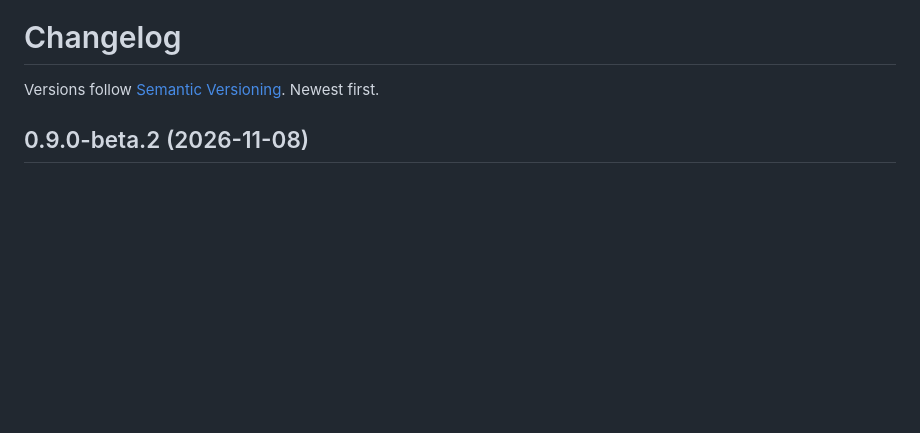
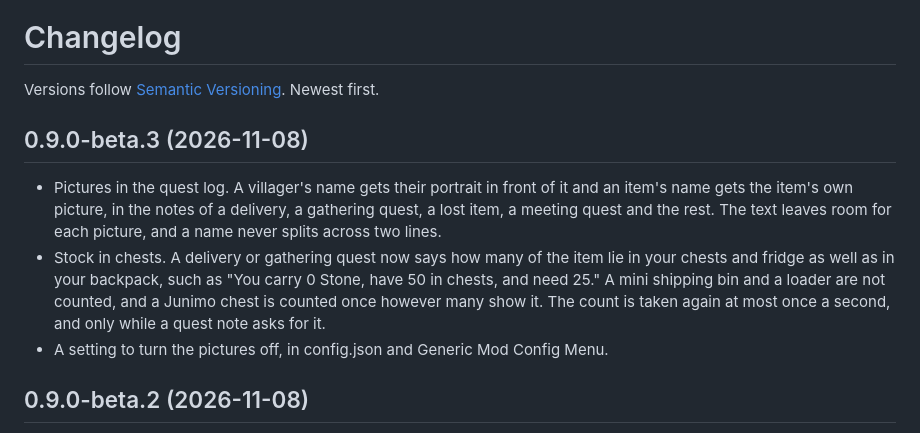
Before and after one commit to Kkthnx-Stardew/Questie, a Markdown page: CHANGELOG.md, the part around the change. Rendered like a GitHub page; blank space fills up the shorter version.

```diff
--- a/CHANGELOG.md
+++ b/CHANGELOG.md
@@ -1,6 +1,12 @@
 # Changelog
 
 Versions follow [Semantic Versioning](https://semver.org/). Newest first.
+
+## 0.9.0-beta.3 (2026-11-08)
+
+- Pictures in the quest log. A villager's name gets their portrait in front of it and an item's name gets the item's own picture, in the notes of a delivery, a gathering quest, a lost item, a meeting quest and the rest. The text leaves room for each picture, and a name never splits across two lines.
+- Stock in chests. A delivery or gathering quest now says how many of the item lie in your chests and fridge as well as in your backpack, such as "You carry 0 Stone, have 50 in chests, and need 25." A mini shipping bin and a loader are not counted, and a Junimo chest is counted once however many show it. The count is taken again at most once a second, and only while a quest note asks for it.
+- A setting to turn the pictures off, in config.json and Generic Mod Config Menu.
 
 ## 0.9.0-beta.2 (2026-11-08)
 
```
Also changed, not shown: README.md (+8 -2 lines), docs/images/log-chests.png (added), docs/images/log-portraits.png (added), 16 other files.
